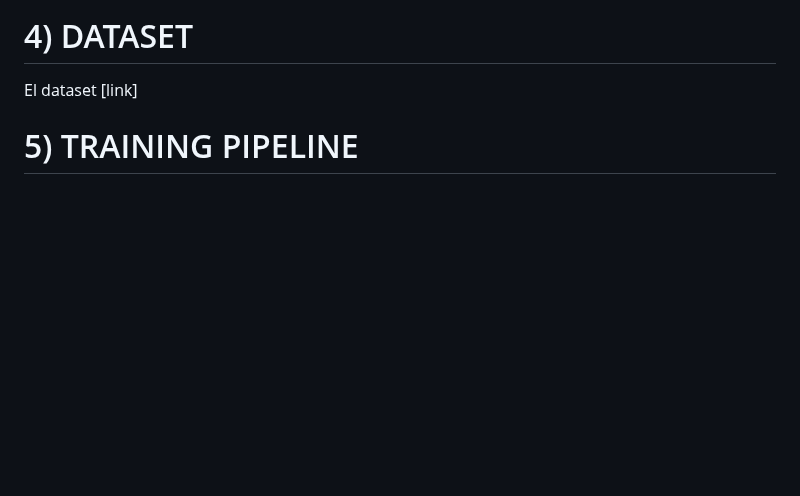
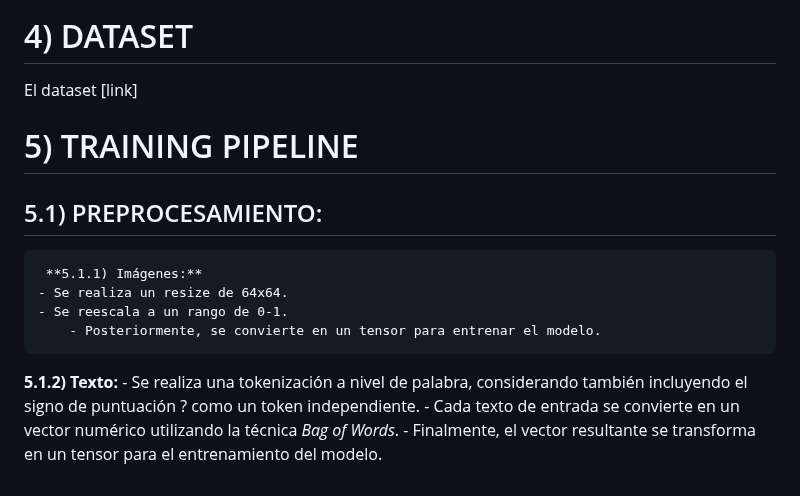
Before and after one commit to DianaMLlamocaZ/VQA-EARLY_FUSION-XAI, a Markdown page: README.md, the part around the change. Rendered like a GitHub page; blank space fills up the shorter version.

```diff
--- a/README.md
+++ b/README.md
@@ -54,3 +54,15 @@ El dataset [link]
 
 
 # 5) TRAINING PIPELINE
+
+## 5.1) PREPROCESAMIENTO:
+
+	 **5.1.1) Imágenes:**
+    - Se realiza un resize de 64x64.
+    - Se reescala a un rango de 0-1.
+		- Posteriormente, se convierte en un tensor para entrenar el modelo.
+
+   **5.1.2) Texto:**
+		- Se realiza una tokenización a nivel de palabra, considerando también incluyendo el signo de puntuación ? como un token independiente.
+    - Cada texto de entrada se convierte en un vector numérico utilizando la técnica *Bag of Words*.
+    - Finalmente, el vector resultante se transforma en un tensor para el entrenamiento del modelo.
```
